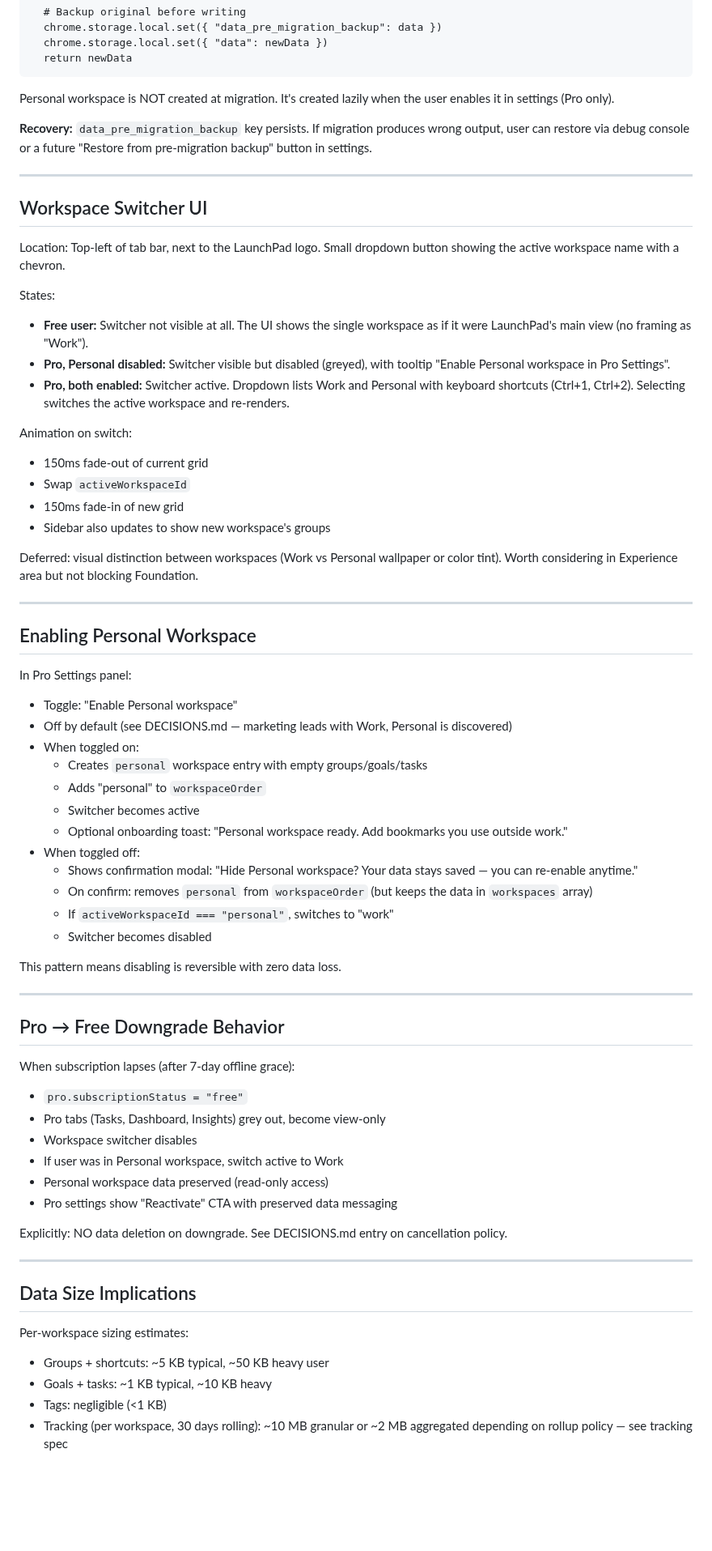
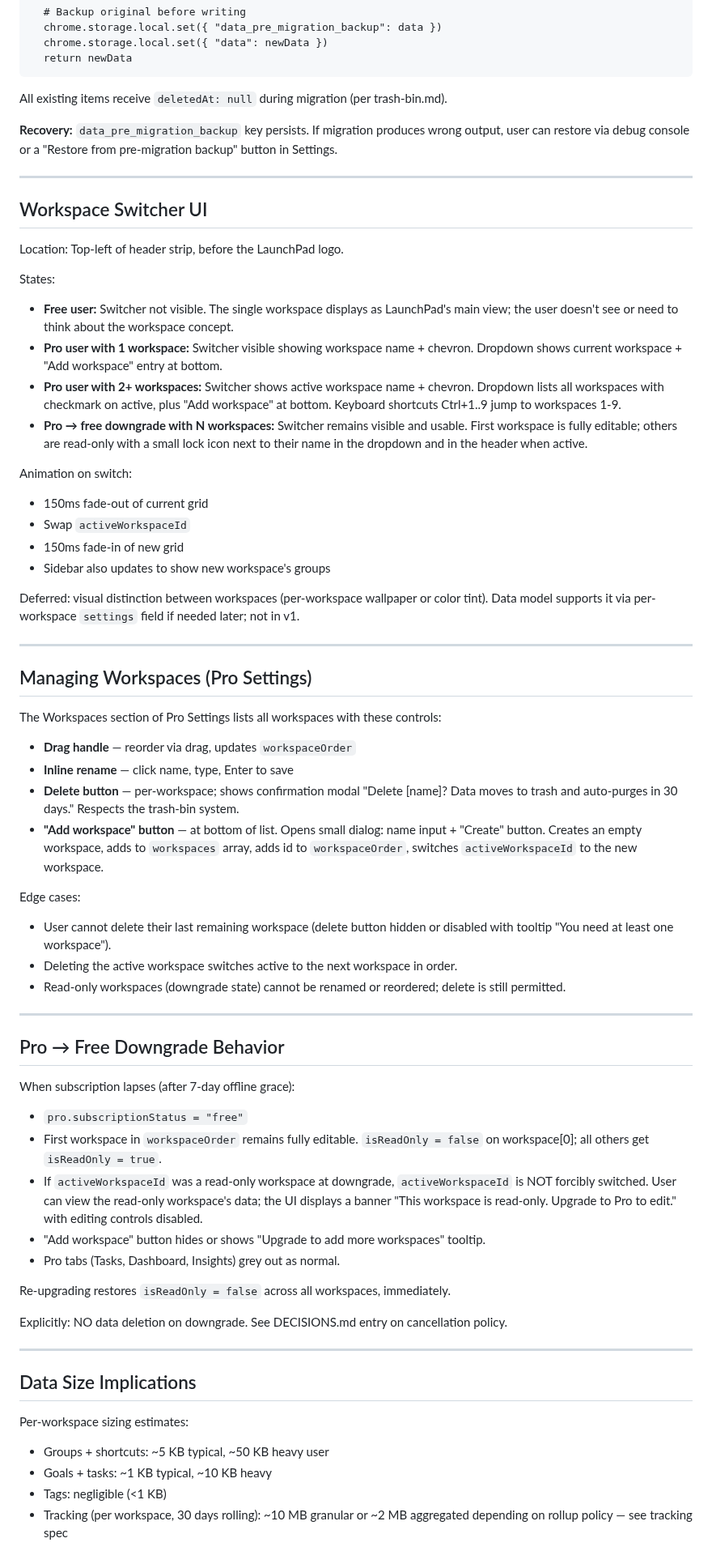
Before and after one commit to samson-cyber/launchpad, a Markdown page: docs/SPECS/workspaces-data-model.md, the part around one of its changes. Shown at 81% size. Rendered like a GitHub page; blank space fills up the shorter version.

Commit message:
docs(specs): reframe workspaces spec to generic N-workspace model (v2)
Co-Authored-By: Claude Opus 4.7 (1M context) <noreply@anthropic.com>

````diff
--- a/docs/SPECS/workspaces-data-model.md
+++ b/docs/SPECS/workspaces-data-model.md
@@ -152,64 +127,46 @@ migrate(data):
   return newData
 ```
 
-Personal workspace is NOT created at migration. It's created lazily when
-the user enables it in settings (Pro only).
+All existing items receive `deletedAt: null` during migration (per trash-bin.md).
 
-**Recovery:** `data_pre_migration_backup` key persists. If migration
-produces wrong output, user can restore via debug console or a future
-"Restore from pre-migration backup" button in settings.
+**Recovery:** `data_pre_migration_backup` key persists. If migration produces wrong output, user can restore via debug console or a "Restore from pre-migration backup" button in Settings.
 
 ---
 
 ## Workspace Switcher UI
 
-Location: Top-left of tab bar, next to the LaunchPad logo. Small dropdown
-button showing the active workspace name with a chevron.
+Location: Top-left of header strip, before the LaunchPad logo.
 
 States:
 
-- **Free user:** Switcher not visible at all. The UI shows the single
-  workspace as if it were LaunchPad's main view (no framing as "Work").
-- **Pro, Personal disabled:** Switcher visible but disabled (greyed), with
-  tooltip "Enable Personal workspace in Pro Settings".
-- **Pro, both enabled:** Switcher active. Dropdown lists Work and Personal
-  with keyboard shortcuts (Ctrl+1, Ctrl+2). Selecting switches the active
-  workspace and re-renders.
+- **Free user:** Switcher not visible. The single workspace displays as LaunchPad's main view; the user doesn't see or need to think about the workspace concept.
+- **Pro user with 1 workspace:** Switcher visible showing workspace name + chevron. Dropdown shows current workspace + "Add workspace" entry at bottom.
+- **Pro user with 2+ workspaces:** Switcher shows active workspace name + chevron. Dropdown lists all workspaces with checkmark on active, plus "Add workspace" at bottom. Keyboard shortcuts Ctrl+1..9 jump to workspaces 1-9.
+- **Pro → free downgrade with N workspaces:** Switcher remains visible and usable. First workspace is fully editable; others are read-only with a small lock icon next to their name in the dropdown and in the header when active.
 
 Animation on switch:
-
 - 150ms fade-out of current grid
 - Swap `activeWorkspaceId`
 - 150ms fade-in of new grid
 - Sidebar also updates to show new workspace's groups
 
-Deferred: visual distinction between workspaces (Work vs Personal wallpaper
-or color tint). Worth considering in Experience area but not blocking
-Foundation.
+Deferred: visual distinction between workspaces (per-workspace wallpaper or color tint). Data model supports it via per-workspace `settings` field if needed later; not in v1.
 
 ---
 
-## Enabling Personal Workspace
+## Managing Workspaces (Pro Settings)
 
-In Pro Settings panel:
-- Toggle: "Enable Personal workspace"
-- Off by default (see DECISIONS.md — marketing leads with Work, Personal
-  is discovered)
-- When toggled on:
-  - Creates `personal` workspace entry with empty groups/goals/tasks
-  - Adds "personal" to `workspaceOrder`
-  - Switcher becomes active
-  - Optional onboarding toast: "Personal workspace ready. Add bookmarks
-    you use outside work."
-- When toggled off:
-  - Shows confirmation modal: "Hide Personal workspace? Your data stays
-    saved — you can re-enable anytime."
-  - On confirm: removes `personal` from `workspaceOrder` (but keeps the
-    data in `workspaces` array)
-  - If `activeWorkspaceId === "personal"`, switches to "work"
-  - Switcher becomes disabled
+The Workspaces section of Pro Settings lists all workspaces with these controls:
 
-This pattern means disabling is reversible with zero data loss.
+- **Drag handle** — reorder via drag, updates `workspaceOrder`
+- **Inline rename** — click name, type, Enter to save
+- **Delete button** — per-workspace; shows confirmation modal "Delete [name]? Data moves to trash and auto-purges in 30 days." Respects the trash-bin system.
+- **"Add workspace" button** — at bottom of list. Opens small dialog: name input + "Create" button. Creates an empty workspace, adds to `workspaces` array, adds id to `workspaceOrder`, switches `activeWorkspaceId` to the new workspace.
+
+Edge cases:
+- User cannot delete their last remaining workspace (delete button hidden or disabled with tooltip "You need at least one workspace").
+- Deleting the active workspace switches active to the next workspace in order.
+- Read-only workspaces (downgrade state) cannot be renamed or reordered; delete is still permitted.
 
 ---
 
@@ -218,14 +175,14 @@ This pattern means disabling is reversible with zero data loss.
 When subscription lapses (after 7-day offline grace):
 
 - `pro.subscriptionStatus = "free"`
-- Pro tabs (Tasks, Dashboard, Insights) grey out, become view-only
-- Workspace switcher disables
-- If user was in Personal workspace, switch active to Work
-- Personal workspace data preserved (read-only access)
-- Pro settings show "Reactivate" CTA with preserved data messaging
+- First workspace in `workspaceOrder` remains fully editable. `isReadOnly = false` on workspace[0]; all others get `isReadOnly = true`.
+- If `activeWorkspaceId` was a read-only workspace at downgrade, `activeWorkspaceId` is NOT forcibly switched. User can view the read-only workspace's data; the UI displays a banner "This workspace is read-only. Upgrade to Pro to edit." with editing controls disabled.
+- "Add workspace" button hides or shows "Upgrade to add more workspaces" tooltip.
+- Pro tabs (Tasks, Dashboard, Insights) grey out as normal.
 
-Explicitly: NO data deletion on downgrade. See DECISIONS.md entry on
-cancellation policy.
+Re-upgrading restores `isReadOnly = false` across all workspaces, immediately.
+
+Explicitly: NO data deletion on downgrade. See DECISIONS.md entry on cancellation policy.
 
 ---
 
@@ -236,6 +193,5 @@ Per-workspace sizing estimates:
 - Groups + shortcuts: ~5 KB typical, ~50 KB heavy user
 - Goals + tasks: ~1 KB typical, ~10 KB heavy
 - Tags: negligible (<1 KB)
-- Tracking (per workspace, 30 days rolling): ~10 MB granular or ~2 MB
-  aggregated depending on rollup policy — see tracking spec
+- Tracking (per workspace, 30 days rolling): ~10 MB granular or ~2 MB aggregated depending on rollup policy — see tracking spec
 
````
Also changed, not shown: other parts of docs/SPECS/workspaces-data-model.md (+36 -66 lines).
